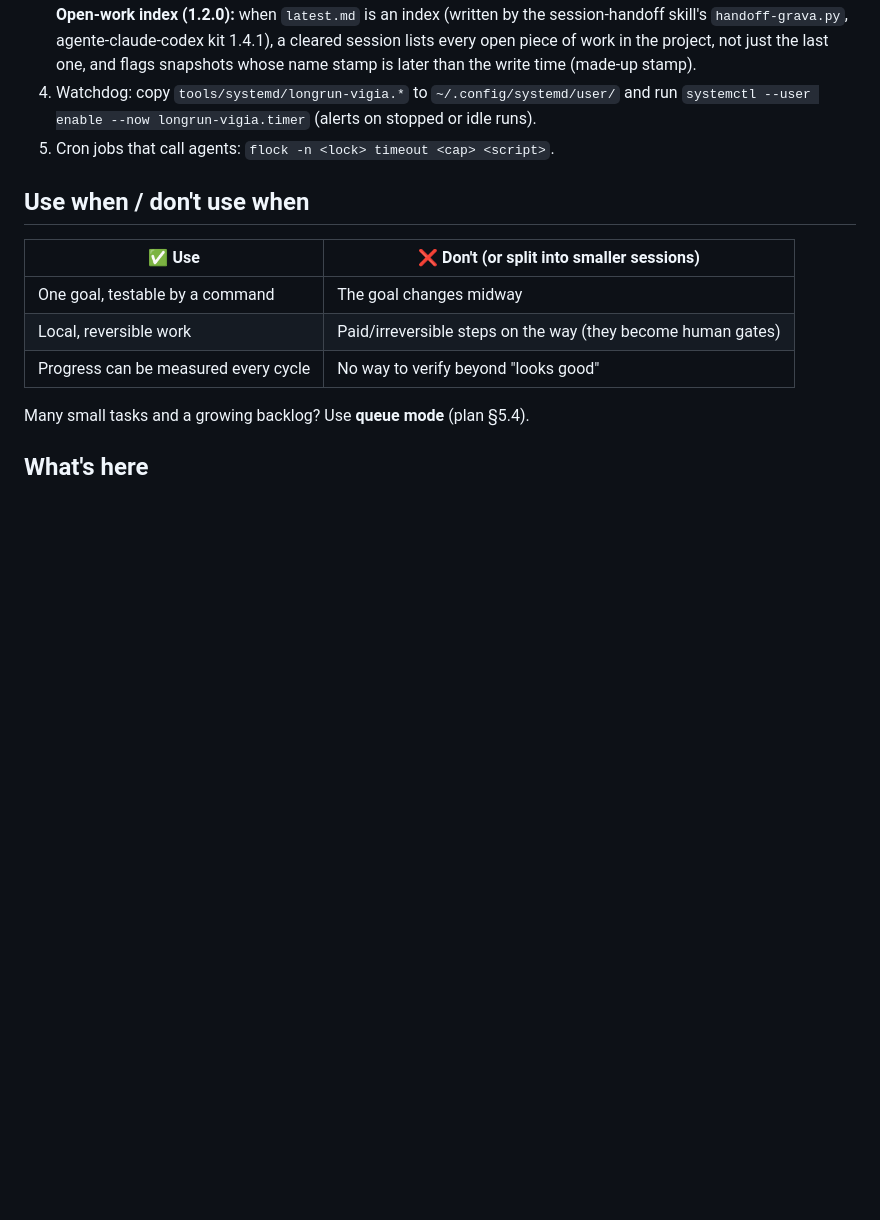
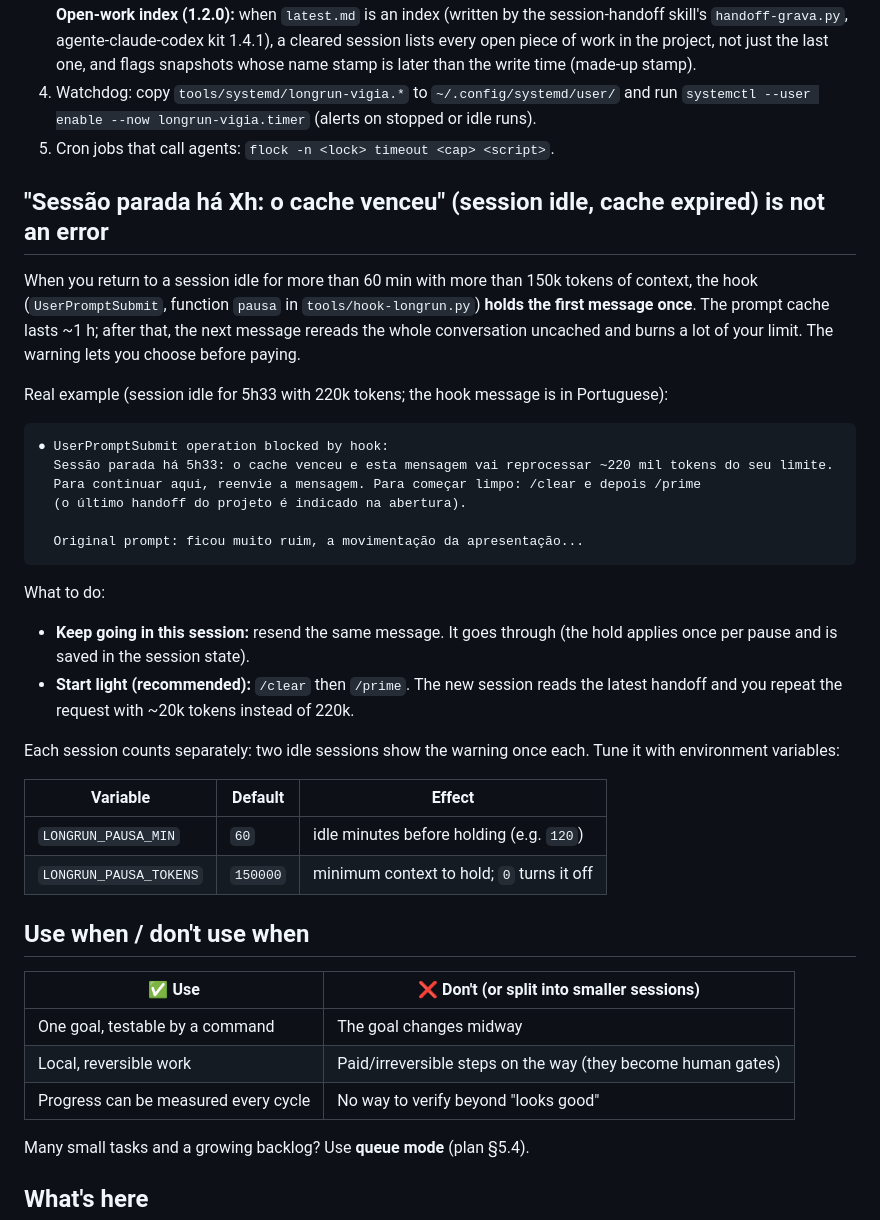
Before and after one commit to inematds/execucao-longa, a Markdown page: README.en.md, the part around the change. Rendered like a GitHub page; blank space fills up the shorter version.

````diff
--- a/README.en.md
+++ b/README.en.md
@@ -45,6 +45,33 @@ python3 ~/projetos/execucao-longa/tools/medir-sessao.py <session.jsonl> --json -
 4. Watchdog: copy `tools/systemd/longrun-vigia.*` to `~/.config/systemd/user/` and run `systemctl --user enable --now longrun-vigia.timer` (alerts on stopped or idle runs).
 5. Cron jobs that call agents: `flock -n <lock> timeout <cap> <script>`.
 
+## "Sessão parada há Xh: o cache venceu" (session idle, cache expired) is not an error
+
+When you return to a session idle for more than 60 min with more than 150k tokens of context, the hook (`UserPromptSubmit`, function `pausa` in `tools/hook-longrun.py`) **holds the first message once**. The prompt cache lasts ~1 h; after that, the next message rereads the whole conversation uncached and burns a lot of your limit. The warning lets you choose before paying.
+
+Real example (session idle for 5h33 with 220k tokens; the hook message is in Portuguese):
+
+```
+● UserPromptSubmit operation blocked by hook:
+  Sessão parada há 5h33: o cache venceu e esta mensagem vai reprocessar ~220 mil tokens do seu limite.
+  Para continuar aqui, reenvie a mensagem. Para começar limpo: /clear e depois /prime
+  (o último handoff do projeto é indicado na abertura).
+
+  Original prompt: ficou muito ruim, a movimentação da apresentação...
+```
+
+What to do:
+
+- **Keep going in this session:** resend the same message. It goes through (the hold applies once per pause and is saved in the session state).
+- **Start light (recommended):** `/clear` then `/prime`. The new session reads the latest handoff and you repeat the request with ~20k tokens instead of 220k.
+
+Each session counts separately: two idle sessions show the warning once each. Tune it with environment variables:
+
+| Variable | Default | Effect |
+|---|---|---|
+| `LONGRUN_PAUSA_MIN` | `60` | idle minutes before holding (e.g. `120`) |
+| `LONGRUN_PAUSA_TOKENS` | `150000` | minimum context to hold; `0` turns it off |
+
 ## Use when / don't use when
 
 | ✅ Use | ❌ Don't (or split into smaller sessions) |
````
Also changed, not shown: README.es.md (+27 -0 lines).
